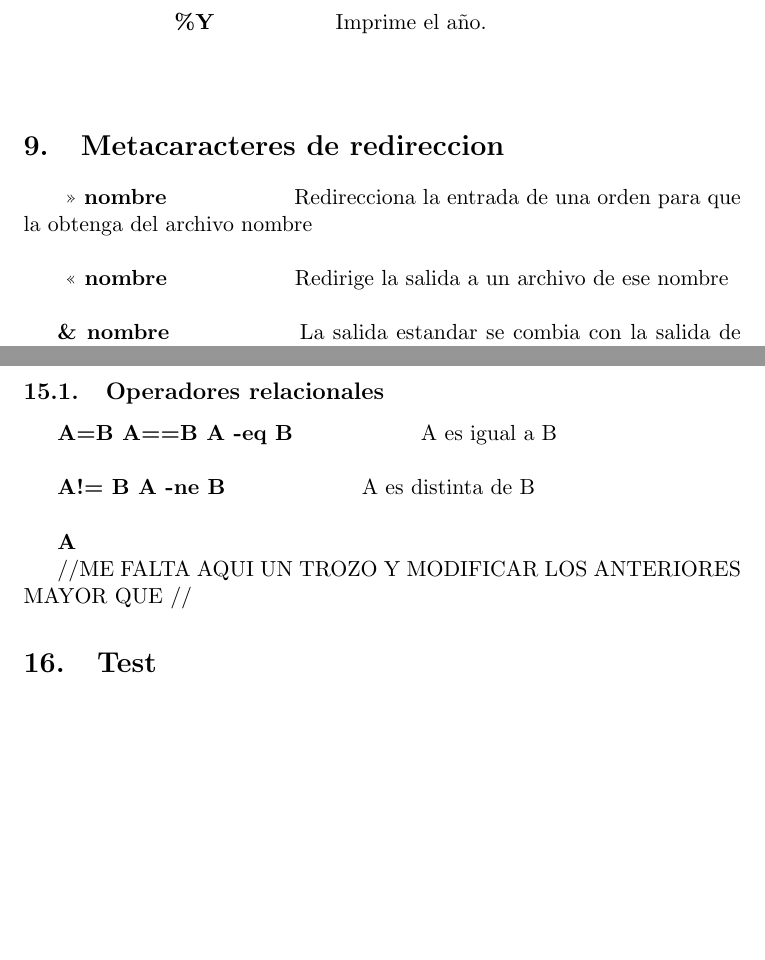
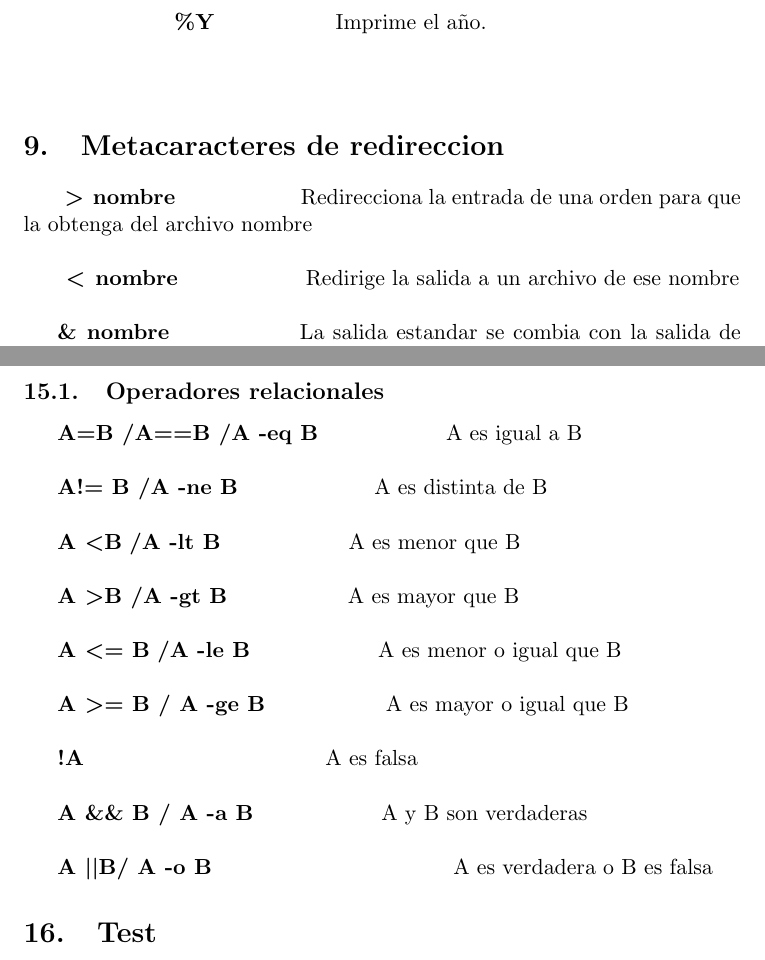
Before and after one commit to AndresAL10/Bash-in-LaTeX, a LaTeX document (Plantilla LaTeX.tex): two parts of pages 6 and 15 of 16 before the commit and two parts of pages 6 and 15 of 17 after it, joined at a grey line, cut so that both start at the same text, the shorter picture padded with empty space. Compiled offline with pdfLaTeX.

Commit message:
Second version (and probably the last one for the moment)

```diff
--- a/Plantilla LaTeX.tex
+++ b/Plantilla LaTeX.tex
@@ -221,9 +222,9 @@ Esta, imprime los argumentos segun el formato. SI pones un numero entre el \% y
 
 \section{Metacaracteres de redireccion}
 
-\textbf{ ">  nombre} \hspace{2cm} Redirecciona la entrada de una orden para que la obtenga del archivo nombre\\
+\textbf{ \textgreater \hspace{.03cm} nombre} \hspace{2cm} Redirecciona la entrada de una orden para que la obtenga del archivo nombre\\
 
-\textbf{ "< nombre} \hspace{2cm} Redirige la salida a un archivo de ese nombre\\
+\textbf{ \textless \hspace{.03cm} nombre} \hspace{2cm} Redirige la salida a un archivo de ese nombre\\
 
 \textbf{\& nombre} \hspace{2cm} La salida estandar se combia con la salida de error y se escriben en el archivo nombre \\
 
@@ -460,16 +461,28 @@ SOn los argumentos que se le dan a un guion. A partir del numero 9, se dan entre
 
  \subsection{Operadores relacionales}
 
- \textbf{A=B A==B A -eq B} \hspace{2cm}  A es igual a B\\
+ \textbf{A=B /A==B /A -eq B} \hspace{2cm}  A es igual a B\\
 
- \textbf{A!= B A -ne B } \hspace{2cm}  A es distinta de B\\
+ \textbf{A!= B /A -ne B } \hspace{2cm}  A es distinta de B\\
 
- \textbf{A }
+\textbf{A \textless B} \textbf{/A -lt B} \hspace{2cm}  A es menor que B\\
 
- //ME FALTA AQUI UN TROZO Y MODIFICAR LOS ANTERIORES MAYOR QUE //
+\textbf{A \textgreater B  /A -gt B}\hspace{2cm}  A es mayor que B\\
+
+\textbf{A \textless = B} \textbf{/A -le B} \hspace{2cm}  A es menor o igual que B\\
 
 
- \section{Test}
+\textbf{A \textgreater =  B / A -ge B}\hspace{2cm}  A es mayor o igual que B\\
+
+\textbf{!A} \hspace{4cm} A es falsa\\
+
+\textbf{A \&\& B / A -a B} \hspace{2cm} A y B son verdaderas\\
+
+\textbf{A \textbar\textbar B/ A -o B} \hspace{4cm} A es verdadera o B es falsa
+
+
+
+\section{Test}
 
  \textbf{test} expresion \\
  Esta orden evalua un condicional y da como salida un 0 si la expresion ha dado como resultado verdadera (true) o un 1 si la evaluacion ha resultado falsa (false) o se dio un argumento no valido \\
```
Also changed, not shown: Plantilla LaTeX.tex (13 more changed lines).
